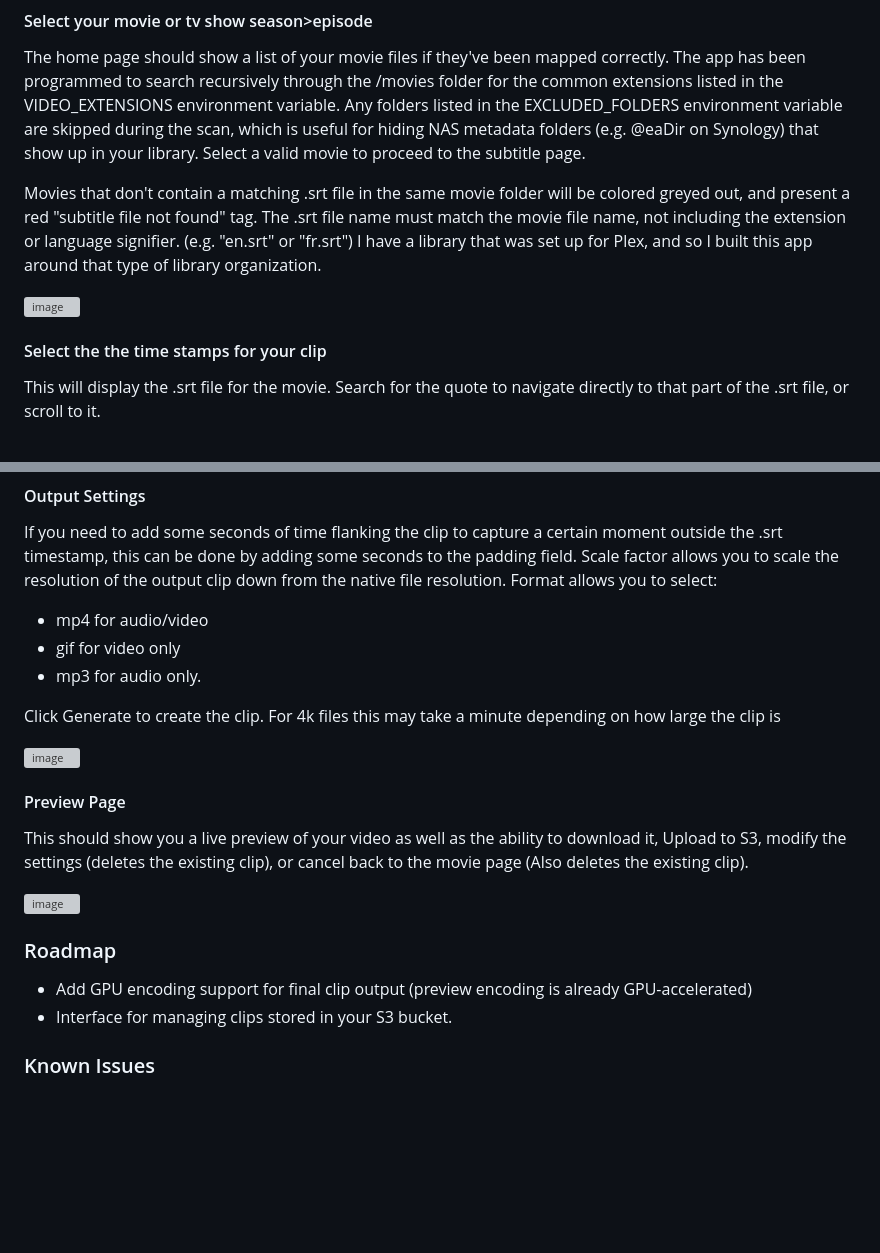
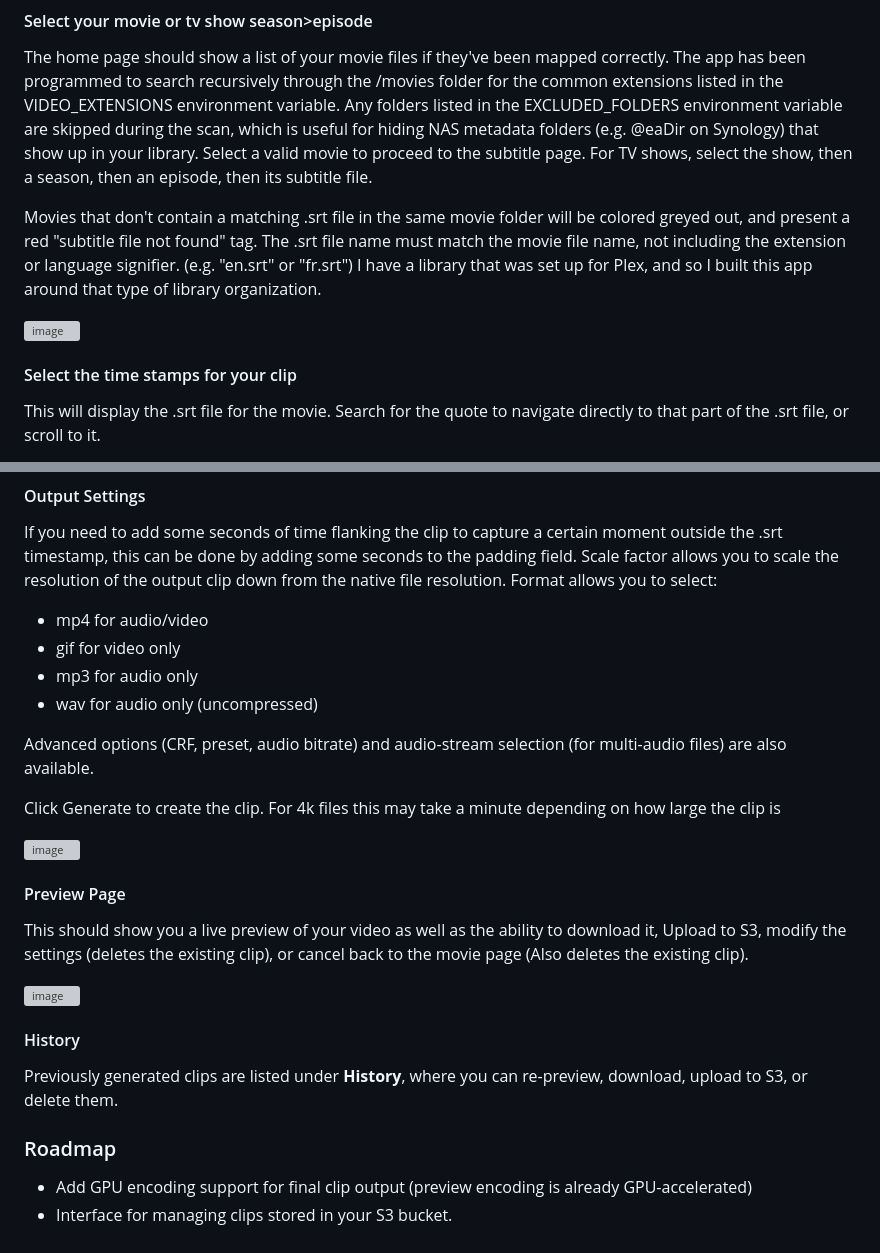
Before and after one commit to JermaNoiD/jclipper, a Markdown page: README.md, 2 parts joined by grey strips. Rendered like a GitHub page; blank space fills up the shorter version; grey boxes are pictures that could not be loaded.

Commit message:
docs: sync README with current features

```diff
--- a/README.md
+++ b/README.md
@@ -38,13 +38,14 @@ All configuration lives in `.env` (loaded via `env_file`). Key values:
 #### Select your movie or tv show season>episode
 The home page should show a list of your movie files if they've been mapped correctly. The app has been programmed to search recursively through the /movies folder for the common extensions listed in the VIDEO_EXTENSIONS environment variable. Any folders listed in the EXCLUDED_FOLDERS environment variable are skipped during the scan, which is useful for hiding NAS metadata folders (e.g. @eaDir on Synology) that show up in your library.
 Select a valid movie to proceed to the subtitle page.
+For TV shows, select the show, then a season, then an episode, then its subtitle file.
 
 Movies that don't contain a matching .srt file in the same movie folder will be colored greyed out, and present a red "subtitle file not found" tag. The .srt file name must match the movie file name, not including the extension or language signifier. (e.g. "en.srt" or "fr.srt")
 I have a library that was set up for Plex, and so I built this app around that type of library organization.
 
 <img width="400" alt="image" src="https://github.com/user-attachments/assets/6cf9f2a2-63d9-47a5-acbe-0f4976bca178" />
 
-#### Select the the time stamps for your clip
+#### Select the time stamps for your clip
 This will display the .srt file for the movie.
 Search for the quote to navigate directly to that part of the .srt file, or scroll to it.
 - The first click sets the start point of the clip.
@@ -61,7 +62,10 @@ Scale factor allows you to scale the resolution of the output clip down from the
 Format allows you to select:
 - mp4 for audio/video
 - gif for video only
-- mp3 for audio only.
+- mp3 for audio only
+- wav for audio only (uncompressed)
+
+Advanced options (CRF, preset, audio bitrate) and audio-stream selection (for multi-audio files) are also available.
 
 Click Generate to create the clip. For 4k files this may take a minute depending on how large the clip is
 
@@ -74,8 +78,10 @@ This should show you a live preview of your video as well as the ability to down
 <img width="400" alt="image" src="https://github.com/user-attachments/assets/282fad7d-affe-4002-92fb-9bab252ea64b" />
 
 
+#### History
+Previously generated clips are listed under **History**, where you can re-preview, download, upload to S3, or delete them.
+
+
 ### Roadmap
 - Add GPU encoding support for final clip output (preview encoding is already GPU-accelerated)
 - Interface for managing clips stored in your S3 bucket.
-
-### Known Issues
```
